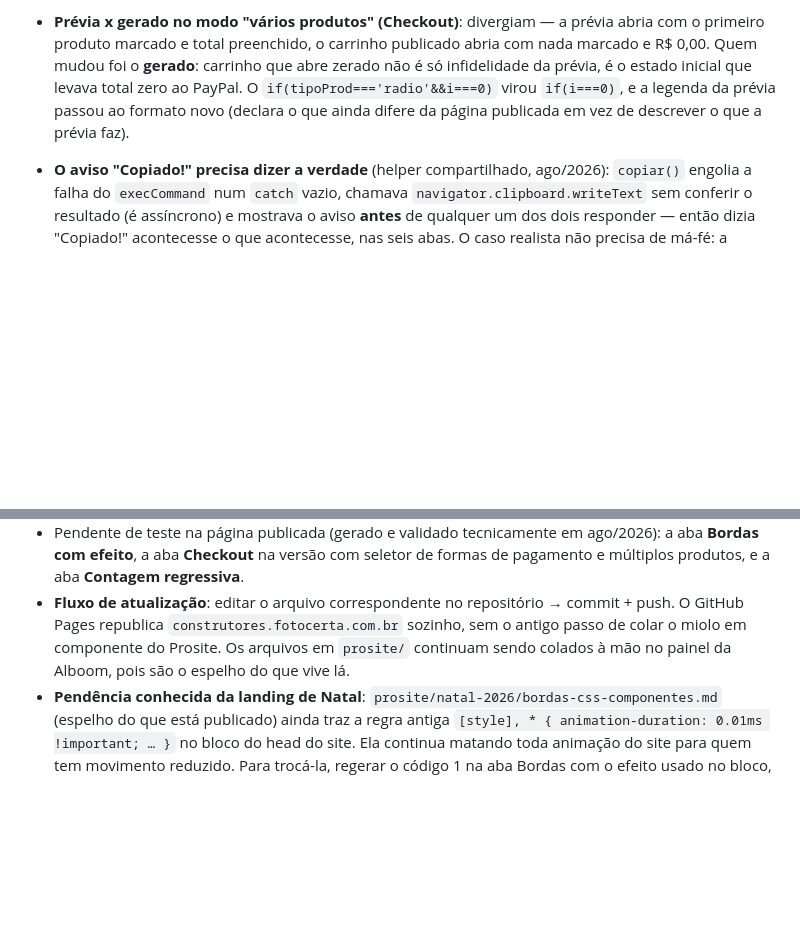
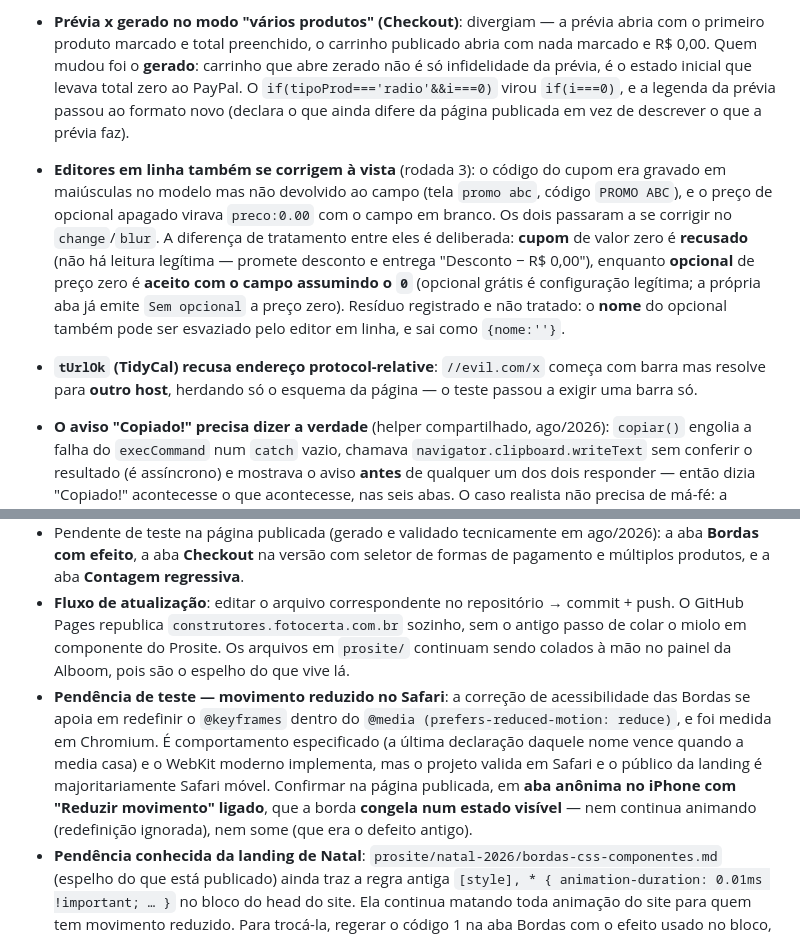
Before and after one commit to coretech-br/construtores-fotocerta, a Markdown page: docs/documentacao-fotocerta.md, 2 parts joined by grey strips. Rendered like a GitHub page; blank space fills up the shorter version.

Commit message:
docs: registra a rodada 3 e a pendencia de teste no Safari
Os editores em linha do Checkout e o criterio que separa "recusar" de
"assumir o zero"; a recusa de endereco protocol-relative no TidyCal; e a
pendencia que sai do repositorio: a redefinicao de @keyframes dentro de
@media, que sustenta a correcao de acessibilidade das Bordas, foi medida
em Chromium e precisa de confirmacao em Safari movel com "Reduzir
movimento" ligado, que e o publico da landing.

Co-Authored-By: Claude Opus 5 <noreply@anthropic.com>

```diff
--- a/docs/documentacao-fotocerta.md
+++ b/docs/documentacao-fotocerta.md
@@ -127,6 +127,8 @@ O `<p class="ajuda">` abaixo da prévia continua obrigatório, mas muda de conte
 - **"Sem halo" produzia halo (aba Bordas)**: no efeito "halo pulsante" o rádio Com/Sem halo não desligava nada — o gerador só trocava os campos por 18px/0.5 fixos e escondia os campos, então o rótulo mentia. No pulso o halo **é** o efeito: o rádio some nesse efeito (com um aviso explicando por quê e apontando "borda fixa" para quem quer moldura sem halo) e os campos de alcance e intensidade passam a valer sempre.
 - **Recusar em vez de assumir, quando não há valor certo** (extensão da regra da chave Pix e do limiar de urgência): a aba **Leads** passou a recusar código da página vazio (a mensagem chegava como `(cod: **)`, defeituosa e muda); o **TidyCal** recusa endereço da intermediária vazio ou com esquema fora de `http(s)`/caminho relativo (`src=""` gerava um iframe que não carregava nada; `javascript:` era aceito); e o **Checkout** recusa cupom com valor zerado ou apagado **na lista** (o formulário de cadastro validava, o editor da lista não) e cupom em porcentagem acima de 100%, que zera o pedido. O carrinho gerado ganhou, no PayPal, a guarda de total zero que só o Pix tinha — via `onClick`/`actions.reject()`, com mensagem própria em vez do erro genérico.
 - **Prévia x gerado no modo "vários produtos" (Checkout)**: divergiam — a prévia abria com o primeiro produto marcado e total preenchido, o carrinho publicado abria com nada marcado e R$ 0,00. Quem mudou foi o **gerado**: carrinho que abre zerado não é só infidelidade da prévia, é o estado inicial que levava total zero ao PayPal. O `if(tipoProd==='radio'&&i===0)` virou `if(i===0)`, e a legenda da prévia passou ao formato novo (declara o que ainda difere da página publicada em vez de descrever o que a prévia faz).
+- **Editores em linha também se corrigem à vista** (rodada 3): o código do cupom era gravado em maiúsculas no modelo mas não devolvido ao campo (tela `promo abc`, código `PROMO ABC`), e o preço de opcional apagado virava `preco:0.00` com o campo em branco. Os dois passaram a se corrigir no `change`/`blur`. A diferença de tratamento entre eles é deliberada: **cupom** de valor zero é **recusado** (não há leitura legítima — promete desconto e entrega "Desconto − R$ 0,00"), enquanto **opcional** de preço zero é **aceito com o campo assumindo o `0`** (opcional grátis é configuração legítima; a própria aba já emite `Sem opcional` a preço zero). Resíduo registrado e não tratado: o **nome** do opcional também pode ser esvaziado pelo editor em linha, e sai como `{nome:''}`.
+- **`tUrlOk` (TidyCal) recusa endereço protocol-relative**: `//evil.com/x` começa com barra mas resolve para **outro host**, herdando só o esquema da página — o teste passou a exigir uma barra só.
 - **O aviso "Copiado!" precisa dizer a verdade** (helper compartilhado, ago/2026): `copiar()` engolia a falha do `execCommand` num `catch` vazio, chamava `navigator.clipboard.writeText` sem conferir o resultado (é assíncrono) e mostrava o aviso **antes** de qualquer um dos dois responder — então dizia "Copiado!" acontecesse o que acontecesse, nas seis abas. O caso realista não precisa de má-fé: a ferramenta aberta por um endereço `http` de rede local (ou por `file://`) não está em contexto seguro, `navigator.clipboard` nem existe e o `execCommand` é recusado; o operador colava conteúdo velho no Prosite achando que tinha copiado o novo. Agora o aviso espera a resposta e tem dois estados — verde "Copiado!" (caminho de sucesso **idêntico** ao anterior: mesmo texto, mesma classe, mesmos 1800 ms) e vermelho, por 6 s, dizendo que não copiou e que o texto já está selecionado para `Cmd+C`. Textarea vazia também deixou de dizer "Copiado!". O temporizador passou a ser um por aviso, cancelado antes de reagendar: dois cliques seguidos no mesmo botão faziam o timer do primeiro esconder o aviso do segundo.
 - **Âncora do calendário (aba Leads) — validar seletor, não escapar**: a mesma âncora tem dois destinos no bloco entregue (string JS `ANCORA` e **seletor CSS** da regra do plano B). Dentro de `<style>` o parser está em RAWTEXT: ignora `</` genérico e `<!--` e só reage a `</style`, então `escJs` ali é inerte — o campo continuava executando código arbitrário mesmo depois da correção de escape (`reserva</style><img src=x onerror=…>` executa e derrama o CSS como texto; `reserva{}*{display:none}#x` esconde a página inteira). O tratamento certo para destino CSS é **validar o seletor**: aceita-se `#` + letra + letras/números/hífen/sublinhado (`lAncOk`), e fora disso a geração é recusada com aviso. De quebra, isso barra o caso realista e igualmente mudo de âncora com espaço ou acento, que gerava seletor inválido e plano B que não funcionava.
 
@@ -135,6 +137,7 @@ O `<p class="ajuda">` abaixo da prévia continua obrigatório, mas muda de conte
 - Publicado e testado: hospedeira (leads + âncora + plano B), intermediária (TidyCal), a ferramenta de construtores, checkouts PayPal e Pix validados com pagamentos reais, e as bordas animadas nos blocos da landing de Natal.
 - Pendente de teste na página publicada (gerado e validado tecnicamente em ago/2026): a aba **Bordas com efeito**, a aba **Checkout** na versão com seletor de formas de pagamento e múltiplos produtos, e a aba **Contagem regressiva**.
 - **Fluxo de atualização**: editar o arquivo correspondente no repositório → commit + push. O GitHub Pages republica `construtores.fotocerta.com.br` sozinho, sem o antigo passo de colar o miolo em componente do Prosite. Os arquivos em `prosite/` continuam sendo colados à mão no painel da Alboom, pois são o espelho do que vive lá.
+- **Pendência de teste — movimento reduzido no Safari**: a correção de acessibilidade das Bordas se apoia em redefinir o `@keyframes` dentro do `@media (prefers-reduced-motion: reduce)`, e foi medida em Chromium. É comportamento especificado (a última declaração daquele nome vence quando a media casa) e o WebKit moderno implementa, mas o projeto valida em Safari e o público da landing é majoritariamente Safari móvel. Confirmar na página publicada, em **aba anônima no iPhone com "Reduzir movimento" ligado**, que a borda **congela num estado visível** — nem continua animando (redefinição ignorada), nem some (que era o defeito antigo).
 - **Pendência conhecida da landing de Natal**: `prosite/natal-2026/bordas-css-componentes.md` (espelho do que está publicado) ainda traz a regra antiga `[style], * { animation-duration: 0.01ms !important; … }` no bloco do head do site. Ela continua matando toda animação do site para quem tem movimento reduzido. Para trocá-la, regerar o código 1 na aba Bordas com o efeito usado no bloco, colar no lugar do bloco antigo e atualizar o espelho.
 - **Migração do estado da ferramenta**: o `localStorage` é por origem, então o que estava salvo em `fotocerta.com.br/utl-construtor` não acompanha a mudança para `construtores.fotocerta.com.br`. Produtos, cupons e imagens cadastrados precisam ser recadastrados no novo endereço.
 
```
